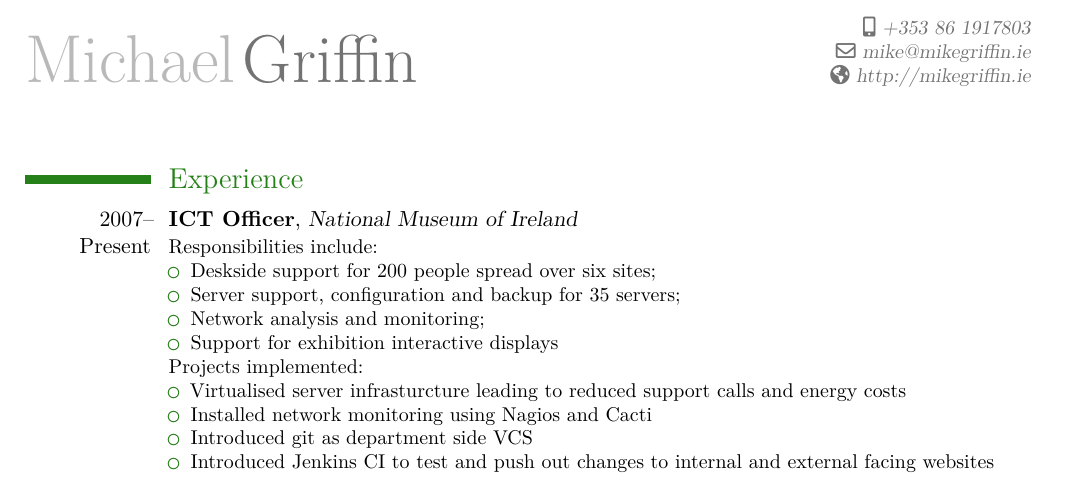
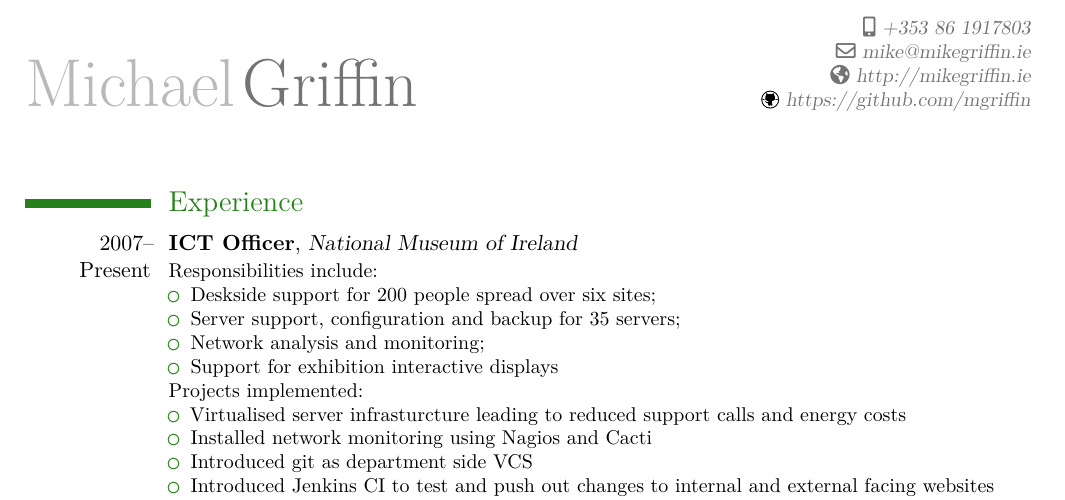
Before and after one commit to mgriffin/CV, a LaTeX CV (mgriffin-cv.tex): part of page 1 of 2, cut so that both start at the same text. Compiled offline with XeLaTeX.

Commit message:
Adds the github information to the header

```diff
--- a/mgriffin-cv.tex
+++ b/mgriffin-cv.tex
@@ -1,5 +1,7 @@
 \documentclass[11pt,a4paper]{moderncv}
 \usepackage{fontspec}
+\usepackage{graphicx}
+
 \moderncvtheme[darkgreen]{classic}
 
 % DOCUMENT LAYOUT
@@ -10,6 +12,10 @@
 \mobile{+353 86 1917803}
 \email{mike@mikegriffin.ie}
 \homepage{http://mikegriffin.ie}
+\extrainfo{%
+  \raisebox{-1pt}{\includegraphics[height=9pt]{github}}
+  \httplink{https://github.com/mgriffin}
+}
 
 \nopagenumbers{}
 
```
